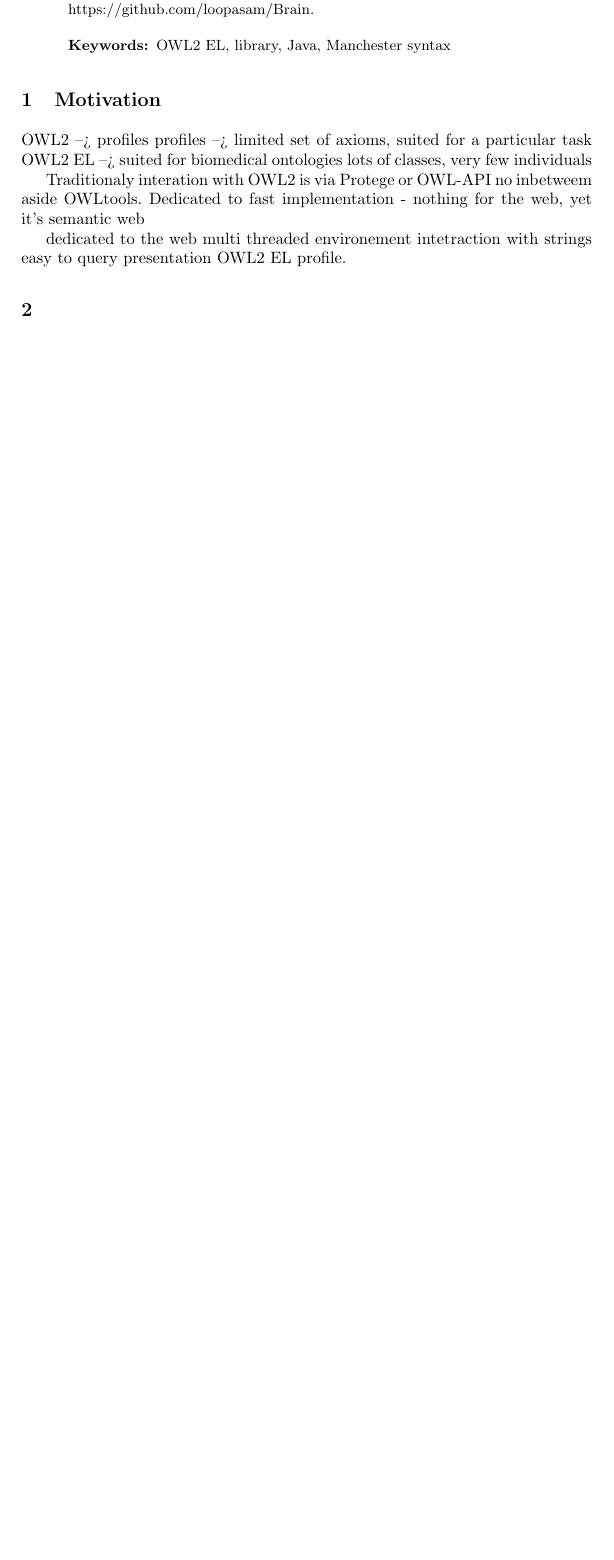
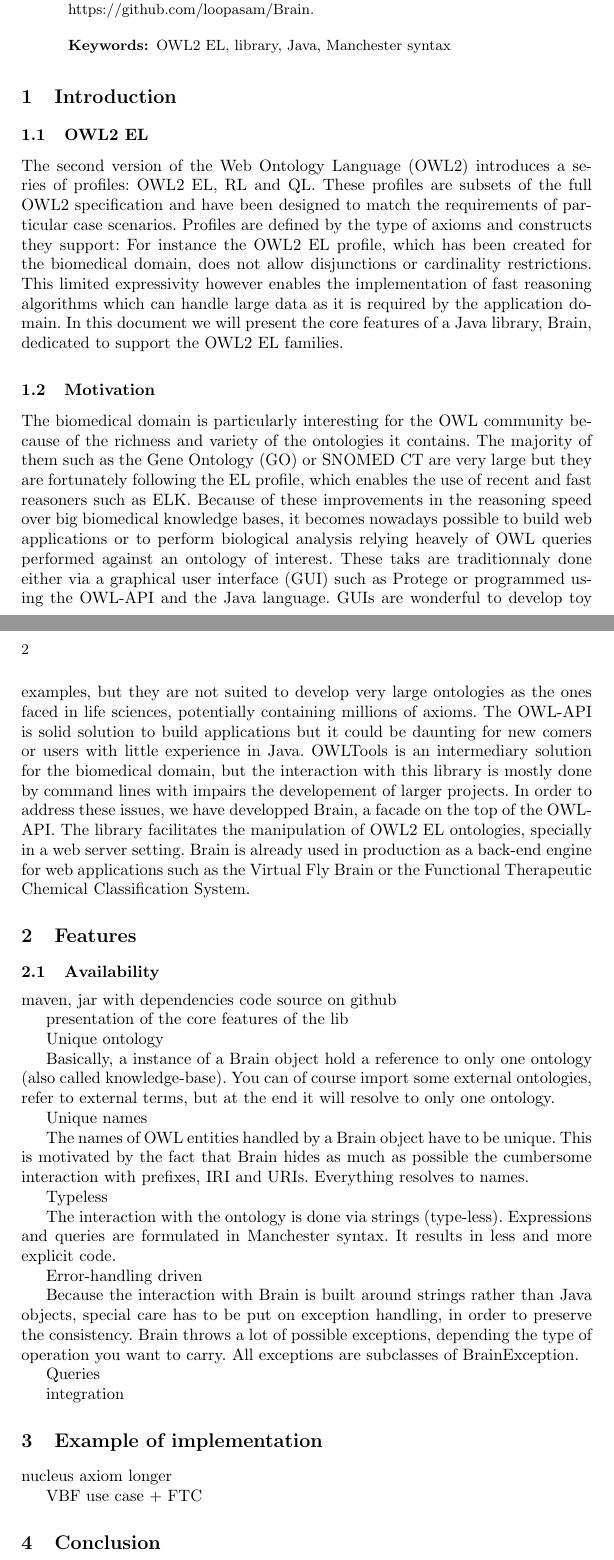
Before and after one commit to loopasam/Brain, a LaTeX paper (document.tex): part of the page before the commit and two parts of pages 1 and 2 of 3 after it, the two joined at a grey line, cut so that both start at the same text, the shorter picture padded with empty space. Compiled offline with pdfLaTeX.

Commit message:
introduction done
Signed-off-by: loopasam <samuel.croset@gmail.com>

```diff
--- a/document.tex
+++ b/document.tex
@@ -33,27 +33,82 @@ Brain relies on ELK for reasoning tasks. The open source project is available at
 \keywords{OWL2 EL, library, Java, Manchester syntax}
 \end{abstract}
 
-\section{Motivation}
+\section{Introduction}
+\subsection{OWL2 EL}
+The second version of the Web Ontology Language (OWL2) introduces a series of profiles: OWL2 EL, RL and QL.
+These profiles are subsets of the full OWL2 specification and have been designed to match the requirements of particular case scenarios.
+Profiles are defined by the type of axioms and constructs they support: For instance the OWL2 EL profile, which has been
+created for the biomedical domain, does not allow
+disjunctions or cardinality restrictions. This limited expressivity however enables the implementation of fast reasoning algorithms which can
+handle large data as it is required by the application domain. In this document we will present the core features of a
+Java library, Brain, dedicated to support the OWL2 EL families.
 
-OWL2 --> profiles
-profiles --> limited set of axioms, suited for a particular task
-OWL2 EL --> suited for biomedical ontologies
-lots of classes, very few individuals
+\subsection{Motivation}
+The biomedical domain is particularly interesting for the OWL community because of the richness and variety of the ontologies it contains.
+The majority of them such as the Gene Ontology (GO) or SNOMED CT are very large but they are fortunately following
+the EL profile, which enables the use of recent and fast reasoners such as ELK.
+Because of these improvements in the reasoning speed over big biomedical knowledge bases,
+it becomes nowadays possible to build web applications or to perform biological analysis relying heavely of OWL queries performed against
+an ontology of interest. These taks are traditionnaly done either via a graphical user interface (GUI) such as Protege or programmed
+using the OWL-API and the Java language. GUIs are wonderful to develop toy examples, but they are not suited to develop very large
+ontologies as the ones faced in life sciences, potentially containing millions of axioms. The OWL-API is solid solution to build
+applications but it could be daunting for new comers or users with little experience in Java. OWLTools is an intermediary solution for the
+biomedical domain, but the interaction with this library is mostly done by command lines with impairs the developement of larger projects.
+In order to address these issues, we have developped Brain, a facade on the top of the OWL-API. The library facilitates the
+manipulation of OWL2 EL ontologies, specially in a web server setting.
+Brain is already used in production as a back-end engine for web applications such as the Virtual Fly Brain or the Functional
+Therapeutic Chemical Classification System.
 
-Traditionaly interation with OWL2 is via Protege or OWL-API
-no inbetweem aside OWLtools. Dedicated to fast implementation
-- nothing for the web, yet it's semantic web
+\section{Features}
 
 
 
+\subsection{Availability}
 
-dedicated to the web
-multi threaded environement
-intetraction with strings
-easy to query
-presentation OWL2 EL profile.
+maven, jar with dependencies
+code source on github
 
-\section{}
+presentation of the core features of the lib
+
+Unique ontology
+
+Basically, a instance of a Brain object hold a reference to only one
+ontology (also called knowledge-base). You can of course import some external
+ontologies, refer to external terms, but at the end it will resolve to only one ontology.
+
+Unique names
+
+The names of OWL entities handled by a Brain object have to be unique.
+This is motivated by the fact that Brain hides as much as possible the cumbersome
+ interaction with prefixes, IRI and URIs. Everything resolves to names.
+
+Typeless
+
+The interaction with the ontology is done via strings (type-less).
+Expressions and queries are formulated in Manchester syntax. It results
+in less and more explicit code.
+
+Error-handling driven
+
+Because the interaction with Brain is built around strings rather than Java objects,
+special care has to be put on exception handling, in order to preserve the consistency. Brain
+throws a lot of possible exceptions, depending the type of operation you want to carry.
+All exceptions are subclasses of BrainException.
+
+Queries
+
+integration
+
+\section{Example of implementation}
+
+nucleus axiom longer
+
+VBF use case + FTC
+
+\section{Conclusion}
+
+future direction --> SVG graphs in dev, add individuals, etc..
+
 
 % ---- Bibliography ----
 %
```
Also changed, not shown: document.pdf, 3 other files.
